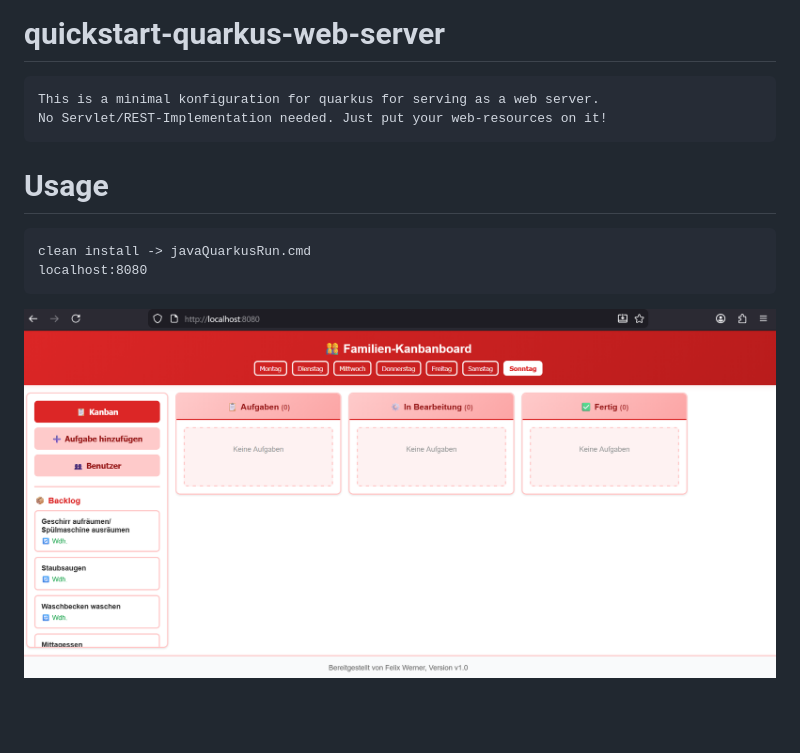
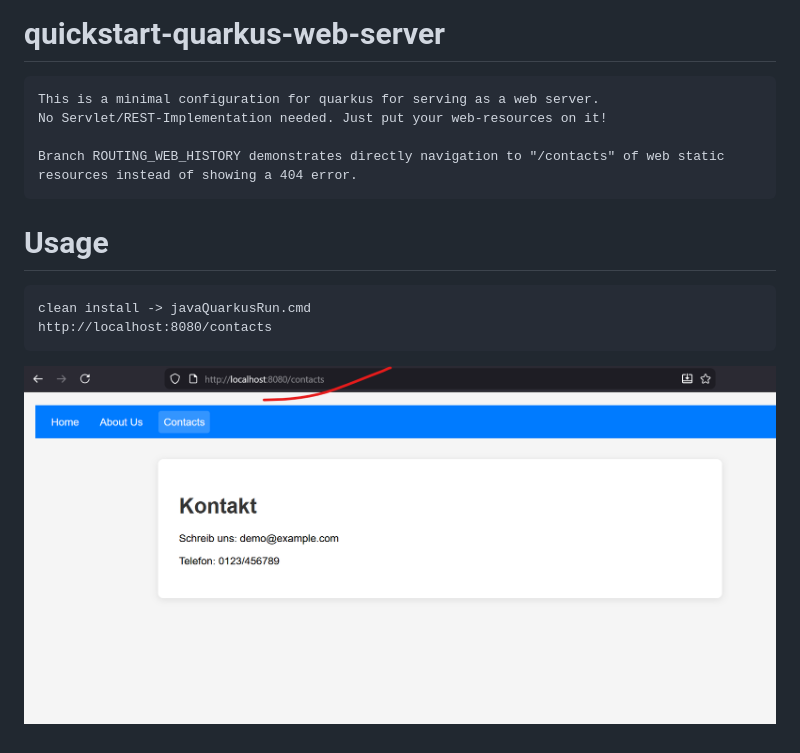
Before and after one commit to FelixWernerSTR/quickstart-quarkus-web-server, a Markdown page: README.md, the part around the change. GitHub-like rendering; pictures changed too: contacts.png (added); blank space fills up the shorter version.

Commit message:
initialized for ROUTING_WEB_HISTORY

```diff
--- a/README.md
+++ b/README.md
@@ -1,12 +1,14 @@
 # quickstart-quarkus-web-server
 
-	This is a minimal konfiguration for quarkus for serving as a web server.
+	This is a minimal configuration for quarkus for serving as a web server.
 	No Servlet/REST-Implementation needed. Just put your web-resources on it!
+
+	Branch ROUTING_WEB_HISTORY demonstrates directly navigation to "/contacts" of web static resources instead of showing a 404 error.
 
 # Usage
 	clean install -> javaQuarkusRun.cmd
-	localhost:8080
+	http://localhost:8080/contacts
 
 <p align="center">
-    <img src="./family-kanban.png" alt="family-kanban.png" width="600x">
+    <img src="./contacts.png" alt="contacts.png" width="600x">
 </p>
```
Also changed, not shown: 5 other files.
